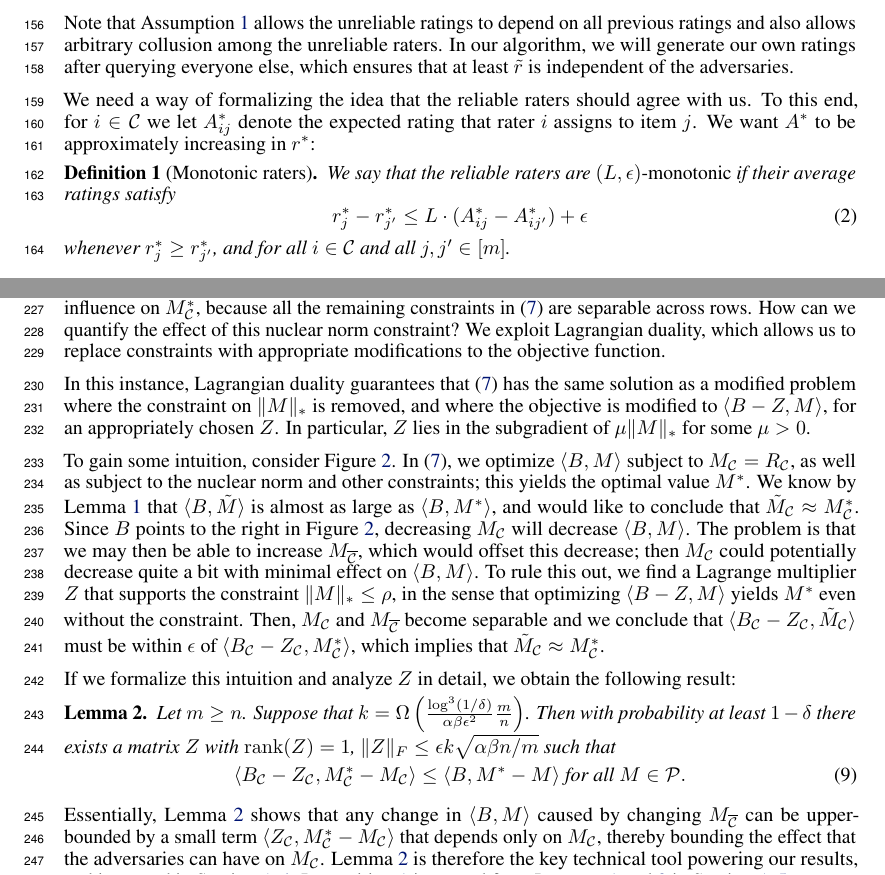
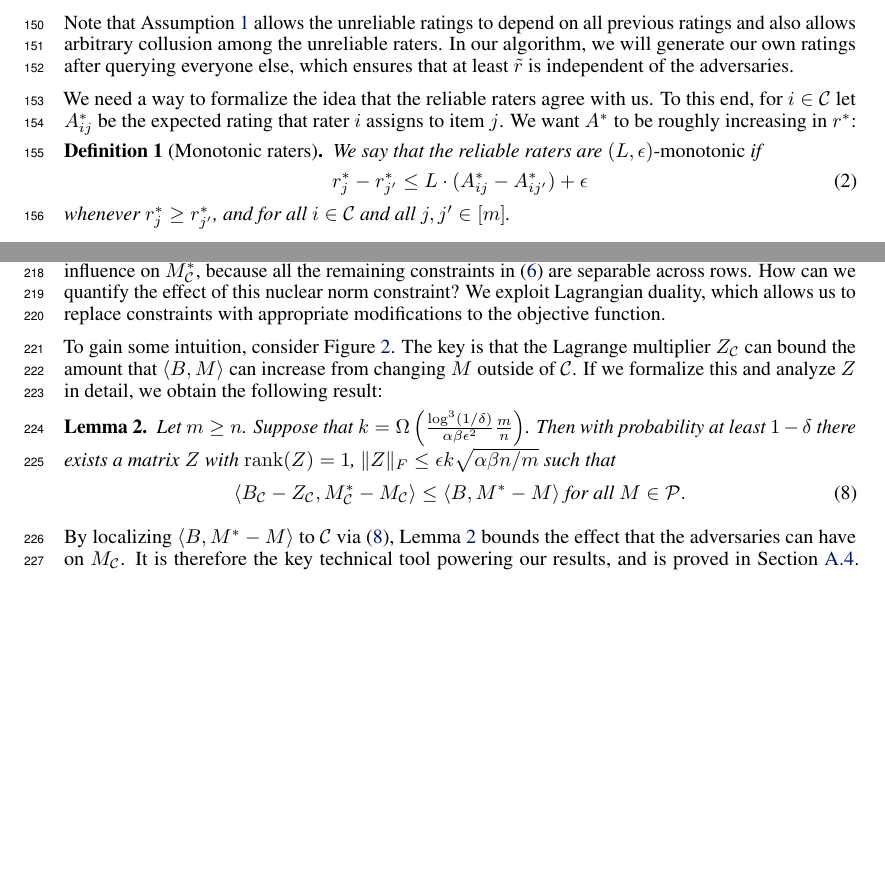
Before and after one commit to jsteinha/crowdsourcing, a LaTeX thesis (nips2016/main.tex, which reads nips2016/approach-M.tex, nips2016/approach.tex): two parts of pages 5 and 7 of 16, joined at a grey line, cut so that both start at the same text, the shorter picture padded with empty space. Compiled offline with pdfLaTeX.

Commit message:
more cutting

```diff
--- a/nips2016/approach-M.tex
+++ b/nips2016/approach-M.tex
@@ -131,34 +130,36 @@ with appropriate modifications to the objective function.
 
 \input lagrangian-figure
 
-In this instance,
-Lagrangian duality guarantees that \eqref{eq:optimization-noiseless} has the
-same solution as a modified problem where the constraint on $\|M\|_*$ is removed,
-and where the objective is modified to $\langle B - Z, M \rangle$, for an
-appropriately chosen $Z$. In particular, $Z$ lies in the subgradient of
-$\mu \|M\|_*$ for some $\mu > 0$.
+%In this instance,
+%Lagrangian duality guarantees that \eqref{eq:optimization-noiseless} has the
+%same solution as a modified problem where the constraint on $\|M\|_*$ is removed,
+%and where the objective is modified to $\langle B - Z, M \rangle$, for an
+%appropriately chosen $Z$. In particular, $Z$ lies in the subgradient of
+%$\mu \|M\|_*$ for some $\mu > 0$.
 
 To gain some intuition, consider
-Figure~\ref{fig:lagrangian}. In \eqref{eq:optimization-noiseless}, we optimize
-$\langle B, M \rangle$ subject to $M_{\good} = R_{\good}$, as well as subject to
-the nuclear norm and other constraints; this yields the optimal value $M^*$.
-We know by Lemma~\ref{lem:objective-bound} that $\langle B, \M \rangle$ is almost
-as large as $\langle B, M^* \rangle$, and would like to conclude that
-$\M_{\good} \approx M^*_{\good}$. Since $B$ points to the right in Figure~\ref{fig:lagrangian},
-decreasing $M_{\good}$ will decrease $\langle B, M \rangle$. The problem is that
-we may then be able to increase $M_{\bad}$, which would offset
-this decrease; then $M_{\good}$ could potentially decrease quite a
-bit with minimal effect on $\langle B, M \rangle$.
-To rule this out, we find a Lagrange
-multiplier $Z$ that supports
-the constraint $\|M\|_* \leq \rho$, in the sense that optimizing
-$\langle B-Z, M \rangle$ yields $M^*$ even without the constraint.
-Then, $M_{\good}$ and $M_{\bad}$ become separable and we conclude that
-$\langle B_{\good} - Z_{\good}, \M_{\good} \rangle$ must be within $\epsilon$ of
-$\langle B_{\good} - Z_{\good}, M^*_{\good} \rangle$, which implies that
-$\M_{\good} \approx M^*_{\good}$.
-
-If we formalize this intuition and analyze $Z$ in detail, we obtain the
+Figure~\ref{fig:lagrangian}. The key is that the Lagrange
+multiplier $Z_{\good}$ can bound the amount that $\langle B, M \rangle$
+can increase from changing $M$ outside of $\good$.
+%In \eqref{eq:optimization-noiseless}, we optimize
+%$\langle B, M \rangle$ subject to $M_{\good} = R_{\good}$, as well as subject to
+%the nuclear norm and other constraints; this yields the optimal value $M^*$.
+%We know by Lemma~\ref{lem:objective-bound} that $\langle B, \M \rangle$ is almost
+%as large as $\langle B, M^* \rangle$, and would like to conclude that
+%$\M_{\good} \approx M^*_{\good}$. Since $B$ points to the right in Figure~\ref{fig:lagrangian},
+%decreasing $M_{\good}$ will decrease $\langle B, M \rangle$. The problem is that
+%we may then be able to increase $M_{\bad}$, which would offset
+%this decrease; then $M_{\good}$ could potentially decrease quite a
+%bit with minimal effect on $\langle B, M \rangle$.
+%To rule this out, we find a Lagrange
+%multiplier $Z$ that supports
+%the constraint $\|M\|_* \leq \rho$, in the sense that optimizing
+%$\langle B-Z, M \rangle$ yields $M^*$ even without the constraint.
+%Then, $M_{\good}$ and $M_{\bad}$ become separable and we conclude that
+%$\langle B_{\good} - Z_{\good}, \M_{\good} \rangle$ must be within $\epsilon$ of
+%$\langle B_{\good} - Z_{\good}, M^*_{\good} \rangle$, which implies that
+%$\M_{\good} \approx M^*_{\good}$.
+If we formalize this and analyze $Z$ in detail, we obtain the
 following result:
 \begin{lemma}
 \label{lem:subgradient}
@@ -166,14 +167,18 @@ Let $m \geq n$. Suppose that $k = \Omega\p{\frac{\log^3(1/\delta)}{\alpha\beta\e
 Then with probability at least $1-\delta$ there exists a matrix $Z$ with
 $\rank(Z) = 1$, $\|Z\|_F \leq \epsilon k\sqrt{\alpha\beta n/m}$ such that
 \begin{align}
+\label{eq:localize}
 \langle \Aa_{\good} - Z_{\good}, \Mm_{\good} - M_{\good} \rangle &\leq \langle \Aa, \Mm - M \rangle \text{ for all $M \in \sP$}.
 \end{align}
 \end{lemma}
-Essentially, Lemma~\ref{lem:subgradient} shows that any change in
-$\langle \Aa, M \rangle$ caused by changing $M_{\bad}$ can be upper-bounded
-by a small term $\langle Z_{\good}, \Mm_{\good} - M_{\good} \rangle$ that depends only
-on $M_{\good}$, thereby bounding the effect that the adversaries can have
-on $M_{\good}$. Lemma~\ref{lem:subgradient} is therefore the key
+By localizing $\langle \Aa, \Mm - M \rangle$ to $\good$ via
+\eqref{eq:localize},
+%Essentially, Lemma~\ref{lem:subgradient} shows that any change in
+%$\langle \Aa, M \rangle$ caused by changing $M_{\bad}$ can be upper-bounded
+%by a small term $\langle Z_{\good}, \Mm_{\good} - M_{\good} \rangle$ that depends only
+%on $M_{\good}$, thereby
+Lemma~\ref{lem:subgradient} bounds the effect that the adversaries can have
+on $M_{\good}$. It is therefore the key
 technical tool powering our results, and is proved in
 Section~\ref{sec:subgradient-proof}. Proposition~\ref{prop:recover-M}
 is proved from Lemmas~\ref{lem:objective-bound} and \ref{lem:subgradient}
--- a/nips2016/approach.tex
+++ b/nips2016/approach.tex
@@ -41,14 +41,15 @@ else, which ensures that at least $\robs$ is independent of the adversaries.
 %items in a way that causes us or the reliable raters to accidentally rate a bad
 %item highly or vice versa.
 
-We need a way of formalizing the idea that the reliable raters should
-agree with us. To this end, for $i \in \good$ we let $\Aavg_{ij}$ denote
+We need a way to formalize the idea that the reliable raters
+agree with us. To this end, for $i \in \good$ let $\Aavg_{ij}$ be
 the expected rating that rater $i$ assigns to item $j$.
-We want $\Aavg$ to be approximately increasing in $\ravg$:
+We want $\Aavg$ to be roughly increasing in $\ravg$:
 \begin{definition}[Monotonic raters]
 \label{def:lipschitz}
-We say that the reliable raters are \emph{$(L,\epsilon)$-monotonic} if their
-average ratings satisfy
+We say that the reliable raters are \emph{$(L,\epsilon)$-monotonic} if
+%their
+%average ratings satisfy
 \begin{equation}
 \label{eq:lipschitz}
 \ravg_j - \ravg_{j'} \leq L \cdot (\Aavg_{ij} - \Aavg_{ij'}) + \epsilon
```
Also changed, not shown: nips2016/approach-T.tex (+2 -2 lines), nips2016/create-A.tex (+1 -1 lines), nips2016/intro.tex (+8 -8 lines), nips2016/recover-T.tex (+4 -7 lines), nips2016/approach-M.tex (7 more changed lines).
